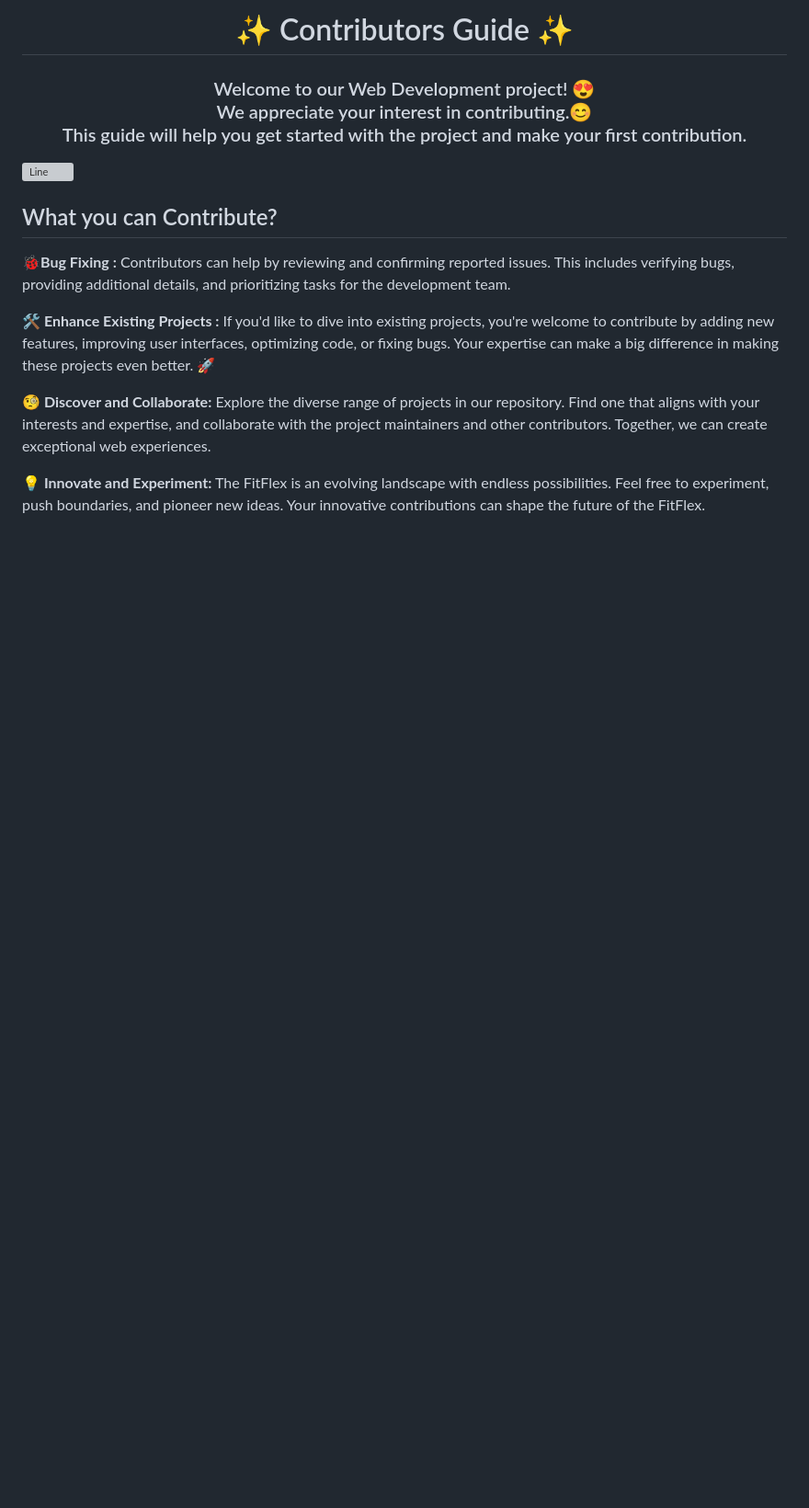
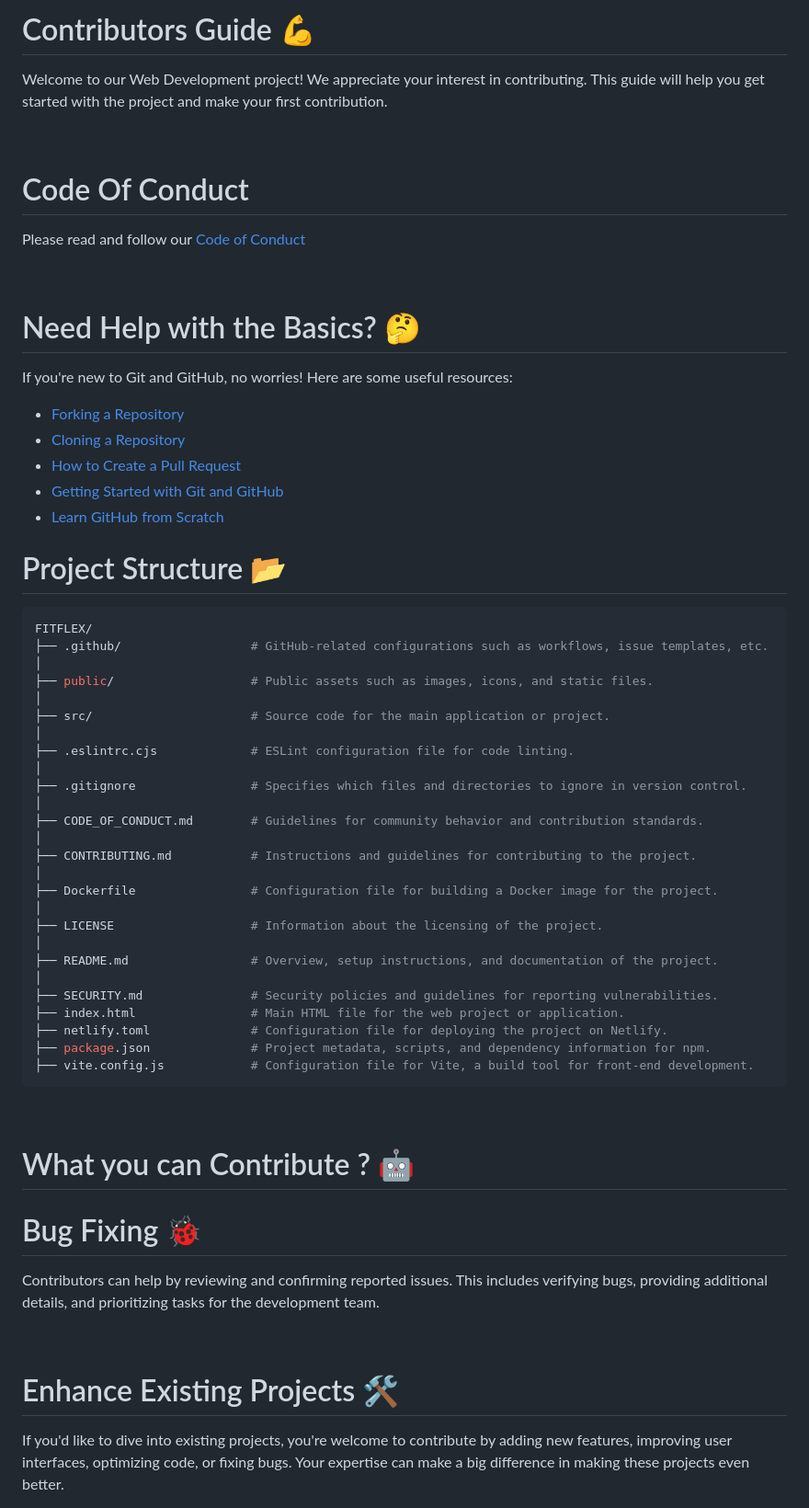
Before and after one commit to Open-Code-Crafters/FitFlex, a Markdown page: CONTRIBUTING.md, the part around one of its changes. Shown at 92% size. GitHub-like rendering; blank space fills up the shorter version; grey boxes are pictures that could not be loaded.

````diff
--- a/CONTRIBUTING.md
+++ b/CONTRIBUTING.md
@@ -1,17 +1,68 @@
-<h1 align="center">✨ Contributors Guide ✨</h1>
-<h3 align="center">Welcome to our Web Development project! 😍<br> We appreciate your interest in contributing.😊 <br>This guide will help you get started with the project and make your first contribution.</h3>
+# Contributors Guide 💪
 
-![Line](https://user-images.githubusercontent.com/85225156/171937799-8fc9e255-9889-4642-9c92-6df85fb86e82.gif)
+Welcome to our Web Development project! We appreciate your interest in contributing.
+This guide will help you get started with the project and make your first contribution.
 
-## What you can  Contribute?
+<br>
 
-**🐞Bug Fixing :**
+# Code Of Conduct
+
+Please read and follow our [Code of Conduct](https://github.com/Open-Code-Crafters/FitFlex/blob/main/CODE_OF_CONDUCT.md)
+
+<br>
+
+# Need Help with the Basics? 🤔
+
+If you're new to Git and GitHub, no worries! Here are some useful resources:
+
+- [Forking a Repository](https://help.github.com/en/github/getting-started-with-github/fork-a-repo)
+- [Cloning a Repository](https://help.github.com/en/desktop/contributing-to-projects/creating-an-issue-or-pull-request)
+- [How to Create a Pull Request](https://opensource.com/article/19/7/create-pull-request-github)
+- [Getting Started with Git and GitHub](https://towardsdatascience.com/getting-started-with-git-and-github-6fcd0f2d4ac6)
+- [Learn GitHub from Scratch](https://docs.github.com/en/get-started/start-your-journey/git-and-github-learning-resources)
+
+# Project Structure 📂
+
+```bash
+FITFLEX/
+├── .github/                  # GitHub-related configurations such as workflows, issue templates, etc.
+│
+├── public/                   # Public assets such as images, icons, and static files.
+│
+├── src/                      # Source code for the main application or project.
+│
+├── .eslintrc.cjs             # ESLint configuration file for code linting.
+│
+├── .gitignore                # Specifies which files and directories to ignore in version control.
+│
+├── CODE_OF_CONDUCT.md        # Guidelines for community behavior and contribution standards.
+│
+├── CONTRIBUTING.md           # Instructions and guidelines for contributing to the project.
+│
+├── Dockerfile                # Configuration file for building a Docker image for the project.
+│
+├── LICENSE                   # Information about the licensing of the project.
+│
+├── README.md                 # Overview, setup instructions, and documentation of the project.
+│
+├── SECURITY.md               # Security policies and guidelines for reporting vulnerabilities.
+├── index.html                # Main HTML file for the web project or application.
+├── netlify.toml              # Configuration file for deploying the project on Netlify.
+├── package.json              # Project metadata, scripts, and dependency information for npm.
+├── vite.config.js            # Configuration file for Vite, a build tool for front-end development.
+```
+
+<br>
+
+# What you can  Contribute ? 🤖
+
+# Bug Fixing 🐞
+
 Contributors can help by reviewing and confirming reported issues. This includes verifying bugs, providing additional details, and prioritizing tasks for the development team.
 
-**🛠️ Enhance Existing Projects :**
-If you'd like to dive into existing projects, you're welcome to contribute by adding new features, improving user interfaces, optimizing code, or fixing bugs. Your expertise can make a big difference in making these projects even better. 🚀
+<br>
 
-**🧐 Discover and Collaborate:** Explore the diverse range of projects in our repository. Find one that aligns with your interests and expertise, and collaborate with the project maintainers and other contributors. Together, we can create exceptional web experiences.
+# Enhance Existing Projects 🛠️
 
-**💡 Innovate and Experiment:** The FitFlex is an evolving landscape with endless possibilities. Feel free to experiment, push boundaries, and pioneer new ideas. Your innovative contributions can shape the future of the FitFlex.
+If you'd like to dive into existing projects, you're welcome to contribute by adding new features, improving user interfaces, optimizing code, or fixing bugs. Your expertise can make a big difference in making these projects even better.
 
````
Also changed, not shown: other parts of CONTRIBUTING.md (+132 -28 lines).
